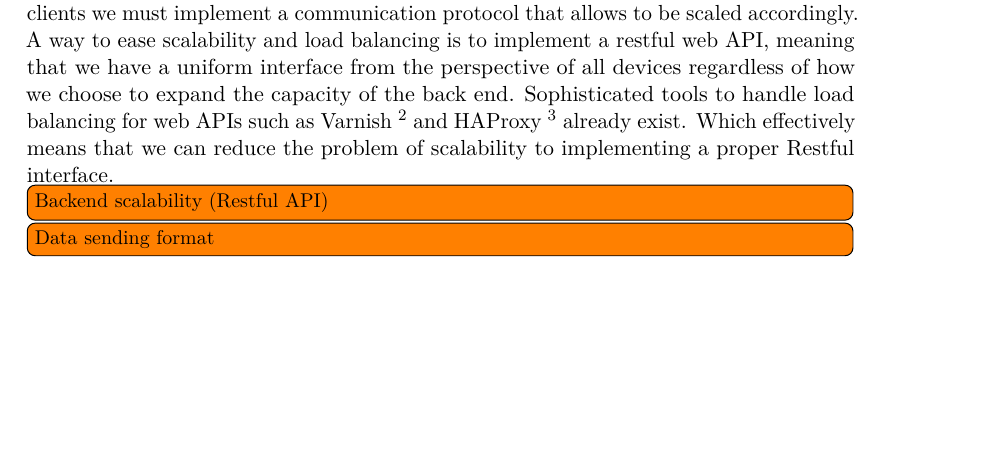
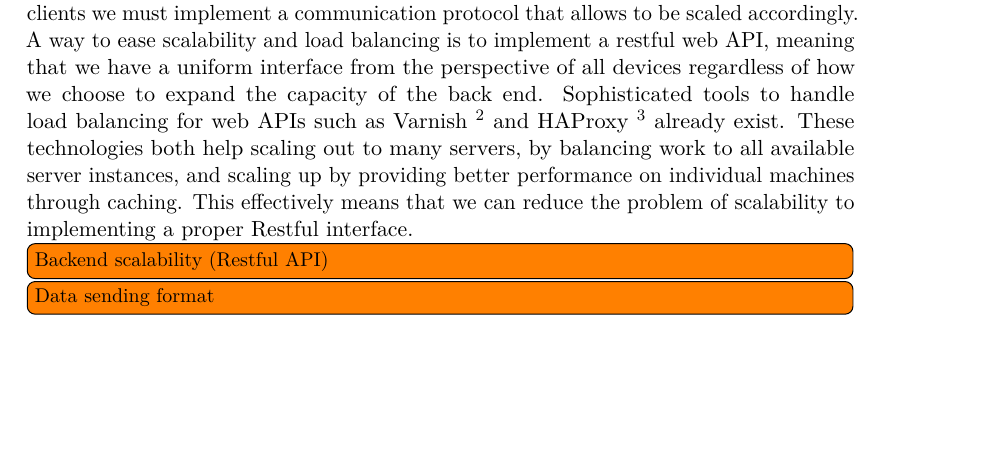
Before and after one commit to Shaderex/SW8-Report, a LaTeX thesis (super_main.tex, which reads content/client_server/restful.tex): part of page 47 of 62, cut so that both start at the same text. Compiled offline with pdfLaTeX.

Commit message:
some more about scaling

```diff
--- a/content/client_server/restful.tex
+++ b/content/client_server/restful.tex
@@ -1,6 +1,6 @@
 %!TEX root = ../../super_main.tex
 
 \section{Restful}
-Because the server is a single instance and should be able to handle a growing number of clients we must implement a communication protocol that allows to be scaled accordingly. A way to ease scalability and load balancing is to implement a restful web API, meaning that we have a uniform interface from the perspective of all devices regardless of how we choose to expand the capacity of the back end. Sophisticated tools to handle load balancing for web APIs such as Varnish \footnote{https://www.varnish-cache.org/} and HAProxy \footnote{http://www.haproxy.org/} already exist. Which effectively means that we can reduce the problem of scalability to implementing a proper Restful interface.
+Because the server is a single instance and should be able to handle a growing number of clients we must implement a communication protocol that allows to be scaled accordingly. A way to ease scalability and load balancing is to implement a restful web API, meaning that we have a uniform interface from the perspective of all devices regardless of how we choose to expand the capacity of the back end. Sophisticated tools to handle load balancing for web APIs such as Varnish \footnote{https://www.varnish-cache.org/} and HAProxy \footnote{http://www.haproxy.org/} already exist. These technologies both help scaling out to many servers, by balancing work to all available server instances, and scaling up by providing better performance on individual machines through caching. This effectively means that we can reduce the problem of scalability to implementing a proper Restful interface.
 
 \todo[inline]{Backend scalability (Restful API)}
```
